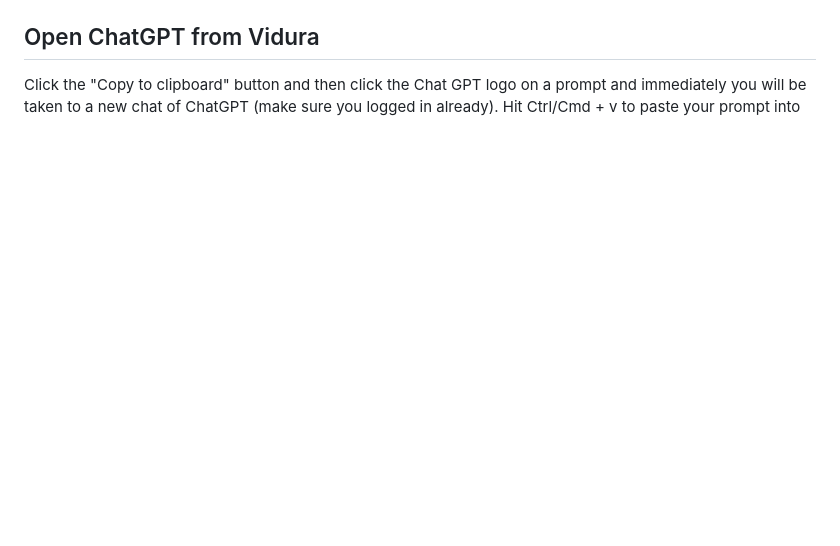
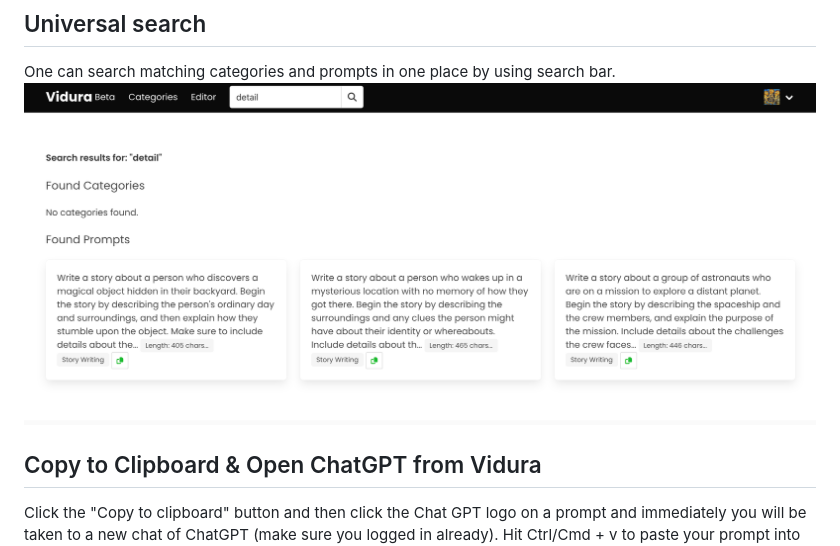
Before and after one commit to narenaryan/Vidura, a Markdown page: README.md, the part around the change. Drawn GitHub-style; pictures changed too: screens/search.png (added); blank space fills up the shorter version.

Commit message:
docs: add more screens

```diff
--- a/README.md
+++ b/README.md
@@ -23,7 +23,11 @@ Each prompt will have a list of labels attached like "gpt-3", "simple", or "comp
 ## New prompt editor view
 ![Create Prompt](./screens/create_prompt.png)
 
-## Open ChatGPT from Vidura
+## Universal search
+One can search matching categories and prompts in one place by using search bar.
+![Search](./screens/search.png)
+
+## Copy to Clipboard & Open ChatGPT from Vidura
 Click the "Copy to clipboard" button and then click the Chat GPT logo on a prompt and immediately you will be taken to a new chat of ChatGPT (make sure you logged in already). Hit Ctrl/Cmd + v to paste your prompt into ChatGPT.
 ![Open ChatGPT from Vidura](./screens/open_gpt.png)
 
```
Also changed, not shown: screens/categories.png, screens/create_prompt.png, screens/edit_prompt.png, screens/prompts.png.
